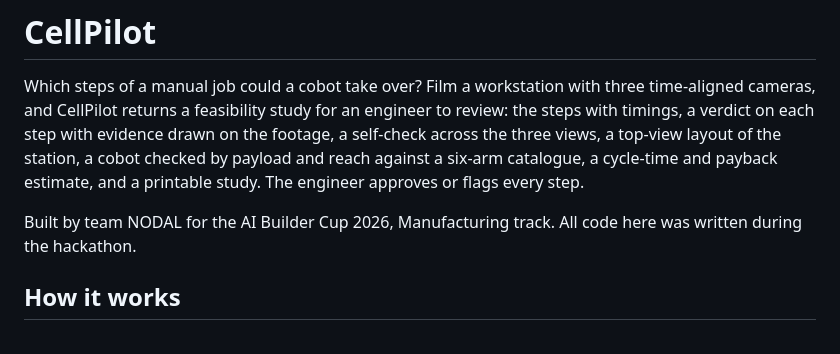
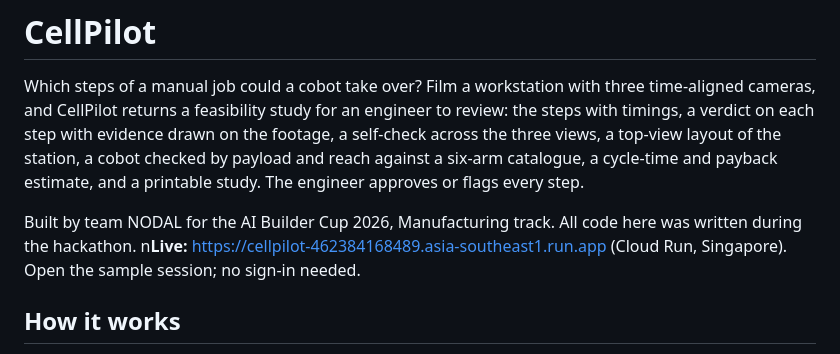
Before and after one commit to kirkjaa/cellpilot, a Markdown page: README.md, the part around the change. Rendered like a GitHub page.

Commit message:
README: live link

```diff
--- a/README.md
+++ b/README.md
@@ -3,6 +3,7 @@
 Which steps of a manual job could a cobot take over? Film a workstation with three time-aligned cameras, and CellPilot returns a feasibility study for an engineer to review: the steps with timings, a verdict on each step with evidence drawn on the footage, a self-check across the three views, a top-view layout of the station, a cobot checked by payload and reach against a six-arm catalogue, a cycle-time and payback estimate, and a printable study. The engineer approves or flags every step.
 
 Built by team NODAL for the AI Builder Cup 2026, Manufacturing track. All code here was written during the hackathon.
+n**Live:** https://cellpilot-462384168489.asia-southeast1.run.app (Cloud Run, Singapore). Open the sample session; no sign-in needed.
 
 ## How it works
 
```
